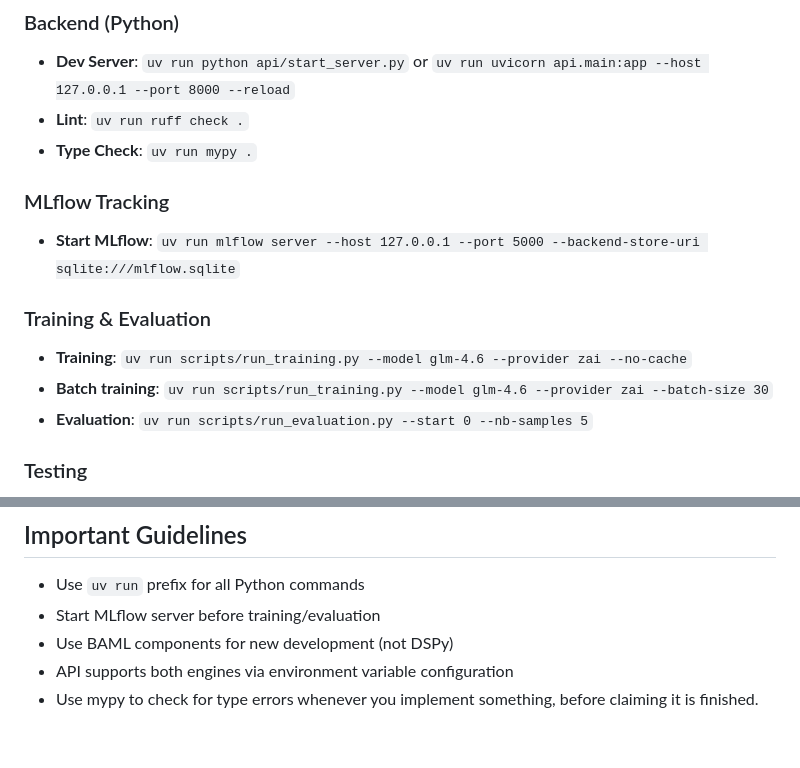
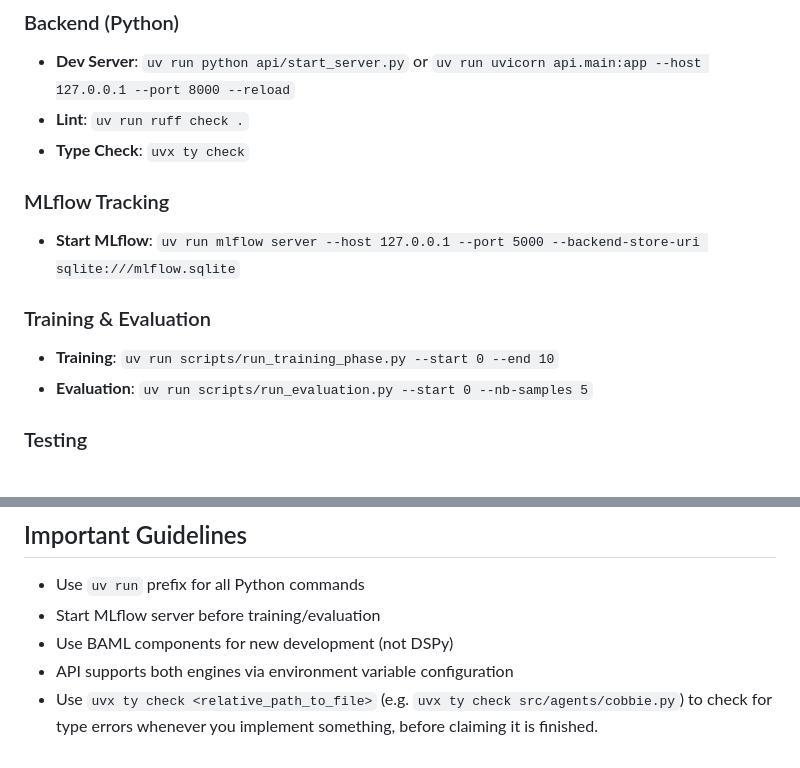
Before and after one commit to sylvainHellin/cobbie, a Markdown page: CLAUDE.md, 2 parts joined by grey strips. Drawn GitHub-style.

Commit message:
trying ty as type checker!

```diff
--- a/CLAUDE.md
+++ b/CLAUDE.md
@@ -7,14 +7,13 @@ This file provides guidance to Claude Code (claude.ai/code) when working with co
 ### Backend (Python)
 - **Dev Server**: `uv run python api/start_server.py` or `uv run uvicorn api.main:app --host 127.0.0.1 --port 8000 --reload`
 - **Lint**: `uv run ruff check .`
-- **Type Check**: `uv run mypy .`
+- **Type Check**: `uvx ty check`
 
 ### MLflow Tracking
 - **Start MLflow**: `uv run mlflow server --host 127.0.0.1 --port 5000 --backend-store-uri sqlite:///mlflow.sqlite`
 
 ### Training & Evaluation
-- **Training**: `uv run scripts/run_training.py --model glm-4.6 --provider zai --no-cache`
-- **Batch training**: `uv run scripts/run_training.py --model glm-4.6 --provider zai --batch-size 30`
+- **Training**: `uv run scripts/run_training_phase.py --start 0 --end 10`
 - **Evaluation**: `uv run scripts/run_evaluation.py --start 0 --nb-samples 5`
 
 ### Testing
@@ -79,4 +78,4 @@ The system supports multiple LLM providers:
 - Start MLflow server before training/evaluation
 - Use BAML components for new development (not DSPy)
 - API supports both engines via environment variable configuration
-- Use mypy to check for type errors whenever you implement something, before claiming it is finished.
+- Use `uvx ty check <relative_path_to_file>` (e.g. `uvx ty check src/agents/cobbie.py`) to check for type errors whenever you implement something, before claiming it is finished.
```
